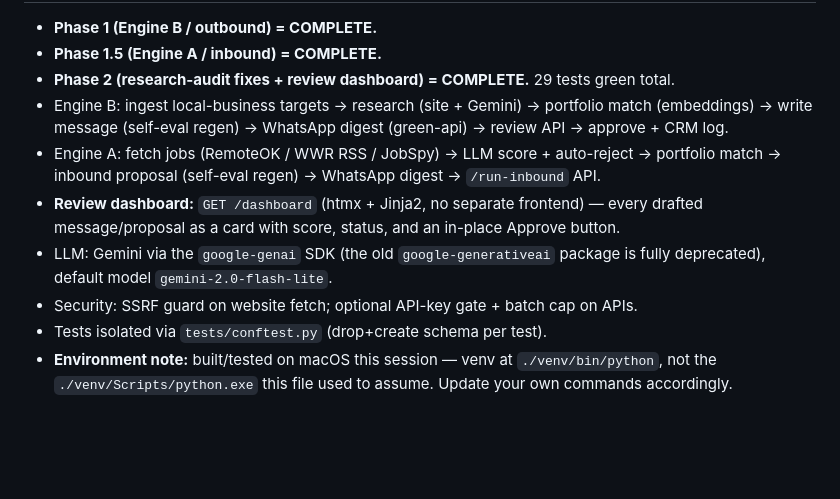
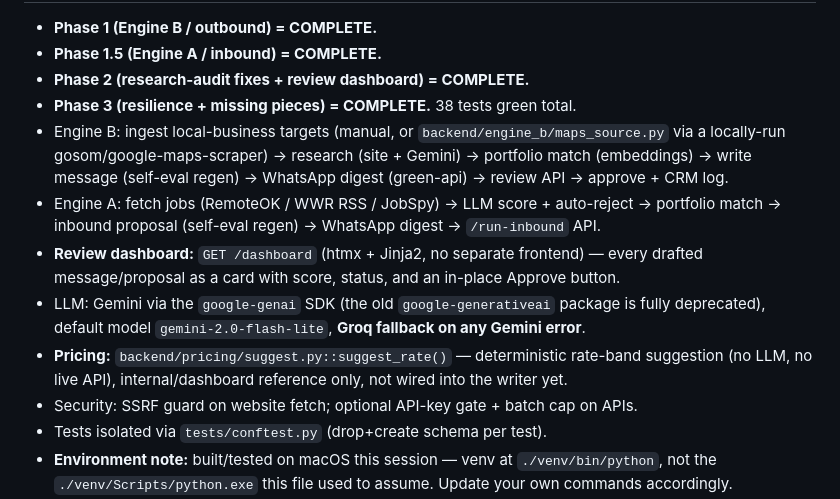
Before and after one commit to Manan0802/frelance-agent, a Markdown page: CLAUDE.md, the part around one of its changes. GitHub-like rendering; blank space fills up the shorter version.

```diff
--- a/CLAUDE.md
+++ b/CLAUDE.md
@@ -16,7 +16,9 @@ RemoteOK/WWR full-time listings) are **deprioritized** — only use their contra
 - **Phase 1 (Engine B / outbound) = COMPLETE.**
 - **Phase 1.5 (Engine A / inbound) = COMPLETE.**
-- **Phase 2 (research-audit fixes + review dashboard) = COMPLETE.** 29 tests green total.
-- Engine B: ingest local-business targets → research (site + Gemini) → portfolio match
+- **Phase 2 (research-audit fixes + review dashboard) = COMPLETE.**
+- **Phase 3 (resilience + missing pieces) = COMPLETE.** 38 tests green total.
+- Engine B: ingest local-business targets (manual, or `backend/engine_b/maps_source.py` via a
+  locally-run gosom/google-maps-scraper) → research (site + Gemini) → portfolio match
   (embeddings) → write message (self-eval regen) → WhatsApp digest (green-api) → review API
   → approve + CRM log.
 - Engine A: fetch jobs (RemoteOK / WWR RSS / JobSpy) → LLM score + auto-reject → portfolio
@@ -24,7 +26,9 @@ RemoteOK/WWR full-time listings) are **deprioritized** — only use their contra
 - **Review dashboard:** `GET /dashboard` (htmx + Jinja2, no separate frontend) — every drafted
   message/proposal as a card with score, status, and an in-place Approve button.
 - LLM: Gemini via the `google-genai` SDK (the old `google-generativeai` package is fully
-  deprecated), default model `gemini-2.0-flash-lite`.
+  deprecated), default model `gemini-2.0-flash-lite`, **Groq fallback on any Gemini error**.
+- **Pricing:** `backend/pricing/suggest.py::suggest_rate()` — deterministic rate-band suggestion
+  (no LLM, no live API), internal/dashboard reference only, not wired into the writer yet.
 - Security: SSRF guard on website fetch; optional API-key gate + batch cap on APIs.
 - Tests isolated via `tests/conftest.py` (drop+create schema per test).
 - **Environment note:** built/tested on macOS this session — venv at `./venv/bin/python`, not
```
Also changed, not shown: other parts of CLAUDE.md (+1 -1 lines), docs/BUILD_LOG.md (+32 -1 lines).
